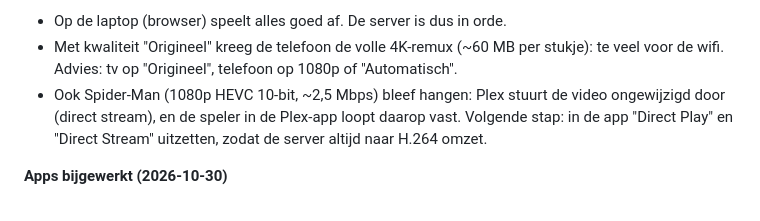
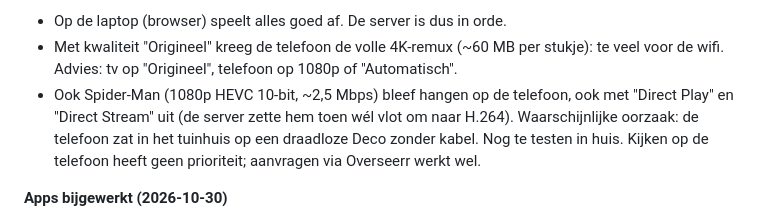
Before and after one commit to FLWMNY/Homelab, a Markdown page: notities.md, the part around the change. Rendered like a GitHub page.

Commit message:
Telefoonprobleem genoteerd (wifi tuinhuis)
Co-Authored-By: Claude Opus 5.5 <noreply@anthropic.com>

```diff
--- a/notities.md
+++ b/notities.md
@@ -48,7 +48,7 @@
 **Afspelen op de telefoon (Samsung S24 Ultra)**
 - Op de laptop (browser) speelt alles goed af. De server is dus in orde.
 - Met kwaliteit "Origineel" kreeg de telefoon de volle 4K-remux (~60 MB per stukje): te veel voor de wifi. Advies: tv op "Origineel", telefoon op 1080p of "Automatisch".
-- Ook Spider-Man (1080p HEVC 10-bit, ~2,5 Mbps) bleef hangen: Plex stuurt de video ongewijzigd door (direct stream), en de speler in de Plex-app loopt daarop vast. Volgende stap: in de app "Direct Play" en "Direct Stream" uitzetten, zodat de server altijd naar H.264 omzet.
+- Ook Spider-Man (1080p HEVC 10-bit, ~2,5 Mbps) bleef hangen op de telefoon, ook met "Direct Play" en "Direct Stream" uit (de server zette hem toen wél vlot om naar H.264). Waarschijnlijke oorzaak: de telefoon zat in het tuinhuis op een draadloze Deco zonder kabel. Nog te testen in huis. Kijken op de telefoon heeft geen prioriteit; aanvragen via Overseerr werkt wel.
 
 **Apps bijgewerkt (2026-10-30)**
 - Eerst een back-up van alle instellingen: `/mnt/nvme1n1/backups/appdata/appdata-2026-10-30-voor-update.tar.gz` (46 MB, zonder Plex-cache). Terugzetten: apps stoppen, de map `appdata` uitpakken over `/mnt/nvme1n1/servarr/`, en weer starten.
```
